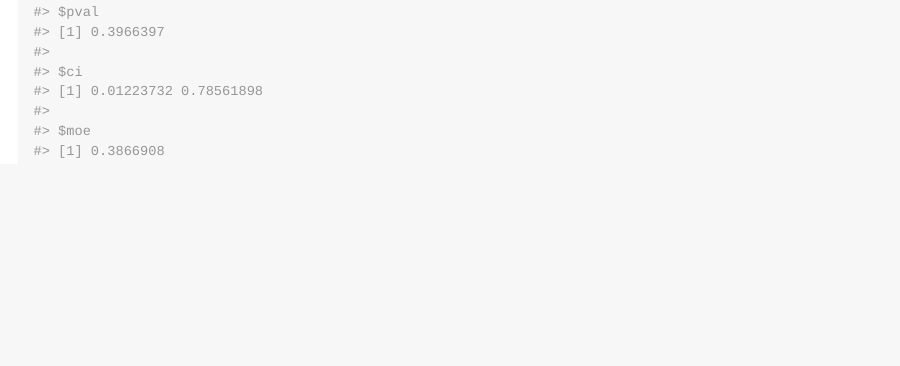
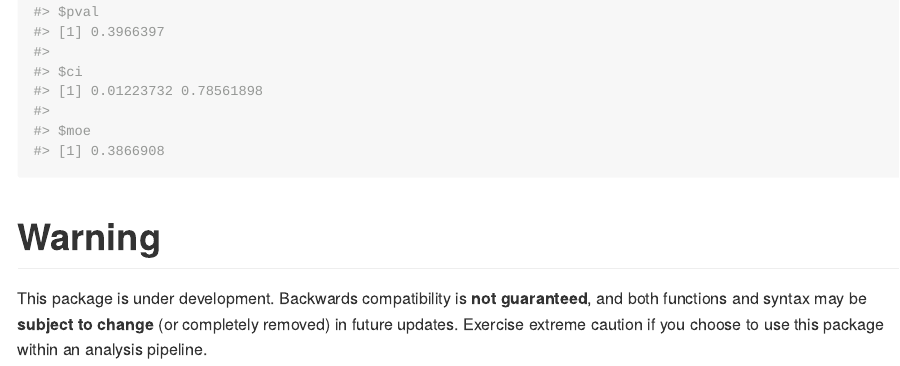
Before and after one commit to gprochilo/aha, an R Markdown document (README.Rmd): the page in a window 1100 px wide, from 1970 px down. The pictures show the output file README.md that the author committed with the source, drawn offline in the style of GitHub.

Commit message:
update readme with warning

````diff
--- a/README.Rmd
+++ b/README.Rmd
@@ -60,6 +60,10 @@ library(aha)
 ci.pearson.r(r = 0.49, n = 17, null = 0.3, alternative = "two.sided")
 ```
 
+# Warning
+
+This package is under development. Backwards compatibility is __not guaranteed__, and both functions and syntax may be __subject to change__ (or completely removed) in future updates. Exercise extreme caution if you choose to use this package within an analysis pipeline.
+
 <!-- What is special about using `README.Rmd` instead of just `README.md`? You can include R chunks like so: -->
 
 <!-- ```{r cars} -->
````
Also changed, not shown: README.md.
